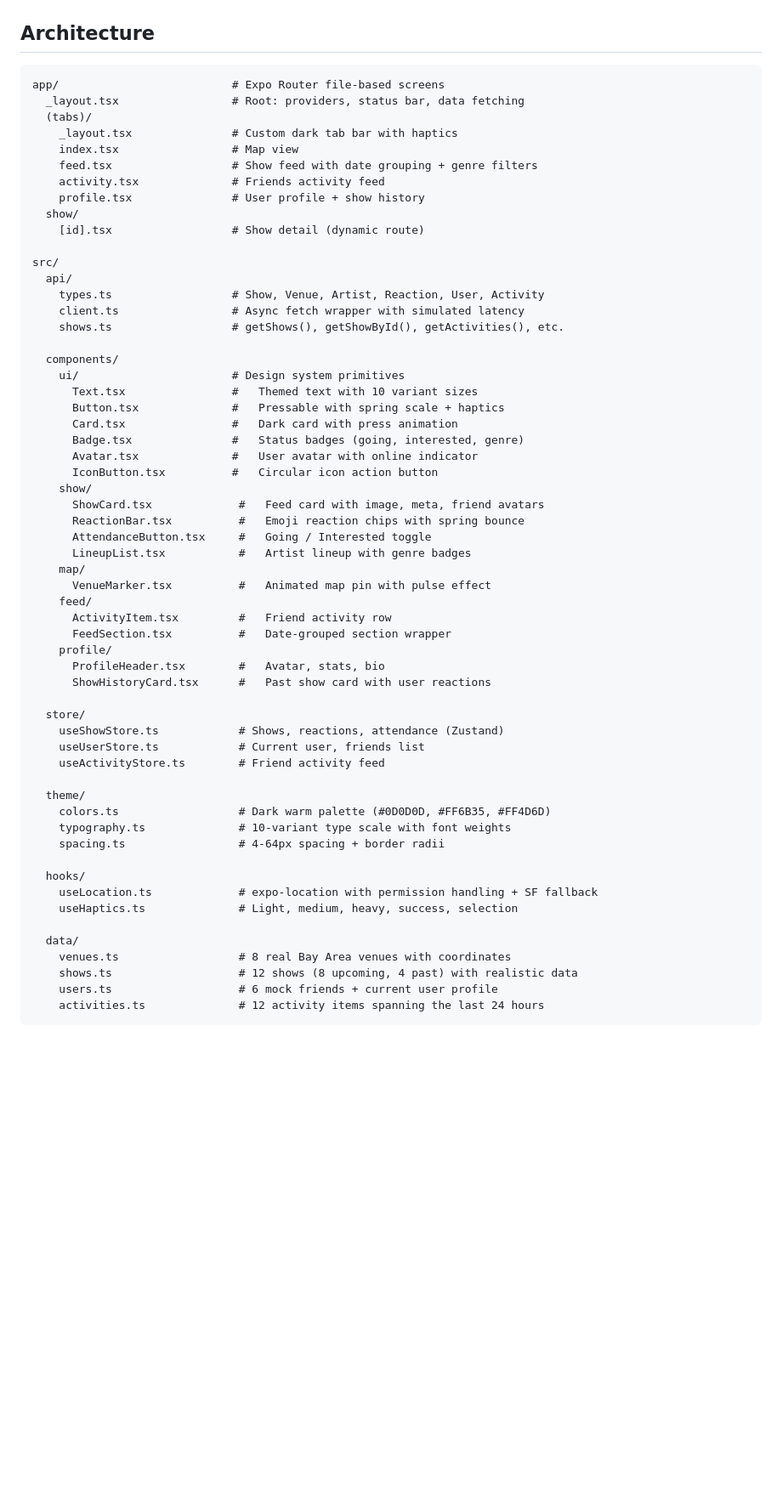
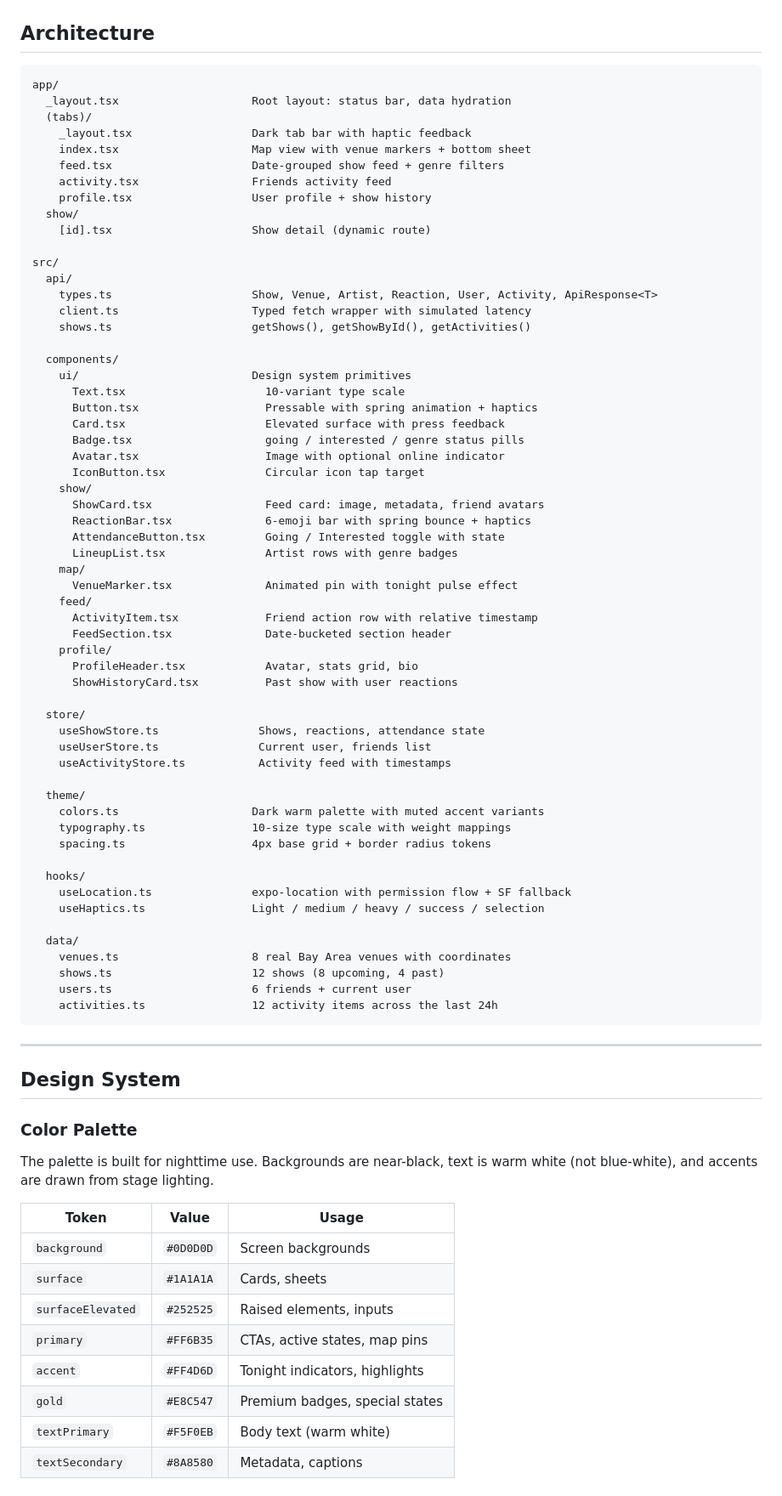
Before and after one commit to rallegrette/showup, a Markdown page: README.md, the part around one of its changes. Shown at 85% size. GitHub-like rendering; blank space fills up the shorter version.

````diff
--- a/README.md
+++ b/README.md
@@ -50,62 +54,82 @@ The design reflects that -- dark, warm, and built for nighttime. No harsh whites
 ## Architecture
 
 ```
-app/                          # Expo Router file-based screens
-  _layout.tsx                 # Root: providers, status bar, data fetching
+app/
+  _layout.tsx                    Root layout: status bar, data hydration
   (tabs)/
-    _layout.tsx               # Custom dark tab bar with haptics
-    index.tsx                 # Map view
-    feed.tsx                  # Show feed with date grouping + genre filters
-    activity.tsx              # Friends activity feed
-    profile.tsx               # User profile + show history
+    _layout.tsx                  Dark tab bar with haptic feedback
+    index.tsx                    Map view with venue markers + bottom sheet
+    feed.tsx                     Date-grouped show feed + genre filters
+    activity.tsx                 Friends activity feed
+    profile.tsx                  User profile + show history
   show/
-    [id].tsx                  # Show detail (dynamic route)
+    [id].tsx                     Show detail (dynamic route)
 
 src/
   api/
-    types.ts                  # Show, Venue, Artist, Reaction, User, Activity
-    client.ts                 # Async fetch wrapper with simulated latency
-    shows.ts                  # getShows(), getShowById(), getActivities(), etc.
+    types.ts                     Show, Venue, Artist, Reaction, User, Activity, ApiResponse<T>
+    client.ts                    Typed fetch wrapper with simulated latency
+    shows.ts                     getShows(), getShowById(), getActivities()
 
   components/
-    ui/                       # Design system primitives
-      Text.tsx                #   Themed text with 10 variant sizes
-      Button.tsx              #   Pressable with spring scale + haptics
-      Card.tsx                #   Dark card with press animation
-      Badge.tsx               #   Status badges (going, interested, genre)
-      Avatar.tsx              #   User avatar with online indicator
-      IconButton.tsx          #   Circular icon action button
+    ui/                          Design system primitives
+      Text.tsx                     10-variant type scale
+      Button.tsx                   Pressable with spring animation + haptics
+      Card.tsx                     Elevated surface with press feedback
+      Badge.tsx                    going / interested / genre status pills
+      Avatar.tsx                   Image with optional online indicator
+      IconButton.tsx               Circular icon tap target
     show/
-      ShowCard.tsx             #   Feed card with image, meta, friend avatars
-      ReactionBar.tsx          #   Emoji reaction chips with spring bounce
-      AttendanceButton.tsx     #   Going / Interested toggle
-      LineupList.tsx           #   Artist lineup with genre badges
+      ShowCard.tsx                 Feed card: image, metadata, friend avatars
+      ReactionBar.tsx              6-emoji bar with spring bounce + haptics
+      AttendanceButton.tsx         Going / Interested toggle with state
+      LineupList.tsx               Artist rows with genre badges
     map/
-      VenueMarker.tsx          #   Animated map pin with pulse effect
+      VenueMarker.tsx              Animated pin with tonight pulse effect
     feed/
-      ActivityItem.tsx         #   Friend activity row
-      FeedSection.tsx          #   Date-grouped section wrapper
+      ActivityItem.tsx             Friend action row with relative timestamp
+      FeedSection.tsx              Date-bucketed section header
     profile/
-      ProfileHeader.tsx        #   Avatar, stats, bio
-      ShowHistoryCard.tsx      #   Past show card with user reactions
+      ProfileHeader.tsx            Avatar, stats grid, bio
+      ShowHistoryCard.tsx          Past show with user reactions
 
   store/
-    useShowStore.ts            # Shows, reactions, attendance (Zustand)
-    useUserStore.ts            # Current user, friends list
-    useActivityStore.ts        # Friend activity feed
+    useShowStore.ts               Shows, reactions, attendance state
+    useUserStore.ts               Current user, friends list
+    useActivityStore.ts           Activity feed with timestamps
 
   theme/
-    colors.ts                  # Dark warm palette (#0D0D0D, #FF6B35, #FF4D6D)
-    typography.ts              # 10-variant type scale with font weights
-    spacing.ts                 # 4-64px spacing + border radii
+    colors.ts                    Dark warm palette with muted accent variants
+    typography.ts                10-size type scale with weight mappings
+    spacing.ts                   4px base grid + border radius tokens
 
   hooks/
-    useLocation.ts             # expo-location with permission handling + SF fallback
-    useHaptics.ts              # Light, medium, heavy, success, selection
+    useLocation.ts               expo-location with permission flow + SF fallback
+    useHaptics.ts                Light / medium / heavy / success / selection
 
   data/
-    venues.ts                  # 8 real Bay Area venues with coordinates
-    shows.ts                   # 12 shows (8 upcoming, 4 past) with realistic data
-    users.ts                   # 6 mock friends + current user profile
-    activities.ts              # 12 activity items spanning the last 24 hours
+    venues.ts                    8 real Bay Area venues with coordinates
+    shows.ts                     12 shows (8 upcoming, 4 past)
+    users.ts                     6 friends + current user
+    activities.ts                12 activity items across the last 24h
 ```
+
+---
+
+## Design System
+
+### Color Palette
+
+The palette is built for nighttime use. Backgrounds are near-black, text is warm white (not blue-white), and accents are drawn from stage lighting.
+
+| Token | Value | Usage |
+|---|---|---|
+| `background` | `#0D0D0D` | Screen backgrounds |
+| `surface` | `#1A1A1A` | Cards, sheets |
+| `surfaceElevated` | `#252525` | Raised elements, inputs |
+| `primary` | `#FF6B35` | CTAs, active states, map pins |
+| `accent` | `#FF4D6D` | Tonight indicators, highlights |
+| `gold` | `#E8C547` | Premium badges, special states |
+| `textPrimary` | `#F5F0EB` | Body text (warm white) |
+| `textSecondary` | `#8A8580` | Metadata, captions |
+
````
Also changed, not shown: other parts of README.md (+59 -37 lines).
